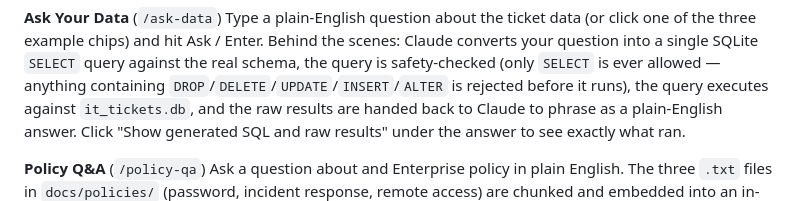
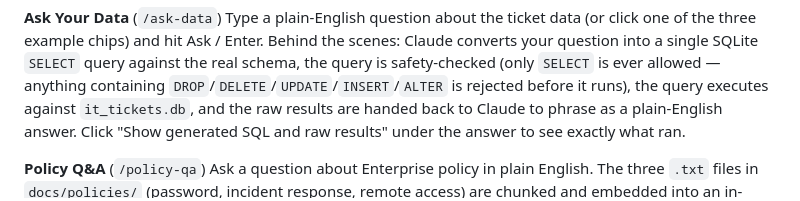
Before and after one commit to ImNorcal247/IT-Ops-Suite, a Markdown page: README.md, the part around the change. Drawn GitHub-style.

Commit message:
Fix stray word in Policy Q&A README description

```diff
--- a/README.md
+++ b/README.md
@@ -81,7 +81,7 @@ results are handed back to Claude to phrase as a plain-English answer. Click "Sh
 generated SQL and raw results" under the answer to see exactly what ran.
 
 **Policy Q&A** (`/policy-qa`)
-Ask a question about and Enterprise policy in plain English. The three `.txt` files in
+Ask a question about Enterprise policy in plain English. The three `.txt` files in
 `docs/policies/` (password, incident response, remote access) are chunked and embedded
 into an in-memory ChromaDB collection once at server startup; your question is matched
 against that index, and only chunks under a similarity-distance threshold are used as
```
